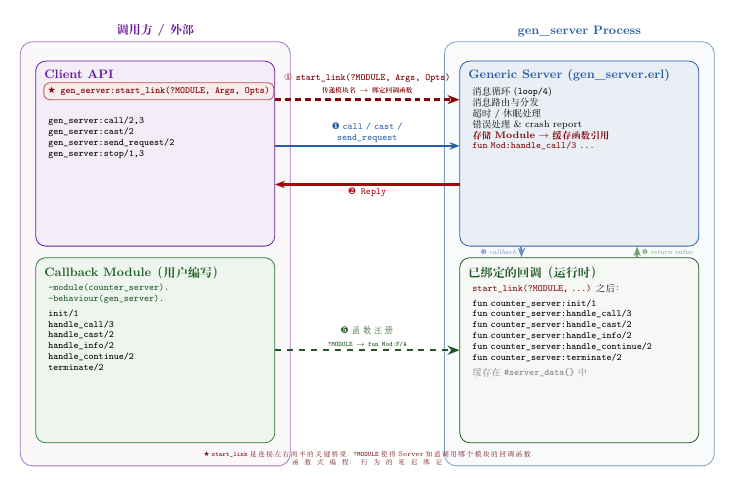
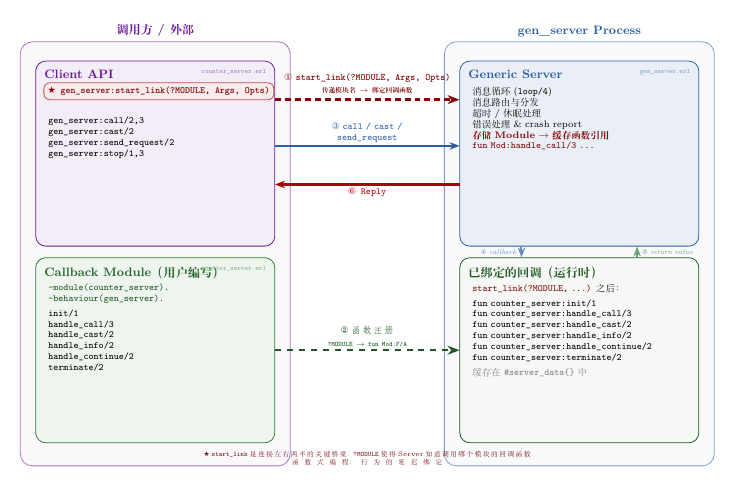
Before and after one commit to hzsunzixiang/bilibili_erlang, a LaTeX figure (gen_server_tutorial/doc/images/gen_server_architecture.tex): the whole page. Compiled offline with XeLaTeX; a missing font is replaced by an installed copy or a similar font.

Commit message:
feat: add filenames to quadrant titles, reorder arrows to follow logical time sequence
- Left-top (Client API) and left-bottom (Callback Module): labeled counter_server.erl
- Right-top (Generic Server): labeled gen_server.erl
- Arrow order: start_link -> register -> call -> callback -> return -> reply
- Updated notebox descriptions with startup/runtime phase grouping

```diff
--- a/gen_server_tutorial/doc/images/gen_server_architecture.tex
+++ b/gen_server_tutorial/doc/images/gen_server_architecture.tex
@@ -50,6 +50,7 @@
     \node[draw=erlpurple, fill=erlpurple!8, rounded corners=5pt,
           minimum width=6.2cm, minimum height=4.8cm, text width=5.8cm, align=left] (lt) at (-5.5, 2.3) {};
     \node[font=\small\bfseries\color{erlpurple}, anchor=north west] at ([xshift=3pt, yshift=-3pt]lt.north west) {Client API};
+    \node[font=\tiny\ttfamily\color{erlpurple!60}, anchor=north east] at ([xshift=-3pt, yshift=-3pt]lt.north east) {counter\_server.erl};
     % Highlight start_link with a special box
     \node[draw=erlred!70, fill=erlred!8, rounded corners=3pt,
           font=\scriptsize\ttfamily\bfseries, inner sep=3pt, anchor=north west]
@@ -66,6 +67,7 @@
     \node[draw=erlgreen, fill=erlgreen!8, rounded corners=5pt,
           minimum width=6.2cm, minimum height=4.8cm, text width=5.8cm, align=left] (lb) at (-5.5, -2.8) {};
     \node[font=\small\bfseries\color{erlgreen!80!black}, anchor=north west] at ([xshift=3pt, yshift=-3pt]lb.north west) {Callback Module（用户编写）};
+    \node[font=\tiny\ttfamily\color{erlgreen!60}, anchor=north east] at ([xshift=-3pt, yshift=-3pt]lb.north east) {counter\_server.erl};
     \node[font=\scriptsize\ttfamily, text width=5.4cm, align=left, anchor=north west] at ([xshift=6pt, yshift=-16pt]lb.north west) {
         \textcolor{erlgreen!70!black}{-module(counter\_server).}\\
         \textcolor{erlgreen!70!black}{-behaviour(gen\_server).}\\[3pt]
@@ -107,33 +110,37 @@
 
     % ==== Arrows ====
 
-    % Arrow 0 (★): start_link — the KEY arrow, from Client API top to Generic Server top
+    % ==== Phase 1: Startup ====
+
+    % Arrow ①: start_link — the KEY arrow, from Client API to Generic Server
     \draw[-{Stealth[length=6pt]}, ultra thick, erlred!80!black, line width=1.6pt, densely dashed]
         ([yshift=14mm]lt.east) -- node[above, font=\scriptsize\bfseries, align=center, text=erlred!80!black]
         {\ding{172} \texttt{start\_link(?MODULE, Args, Opts)}\\[1pt]
          \tiny 传递模块名 $\rightarrow$ 绑定回调函数} ([yshift=14mm]rt.west);
 
-    % Arrow 1: Client API -> Generic Server (call / cast / send_request)
-    \draw[-{Stealth[length=5pt]}, thick, erlblue, line width=1.2pt]
-        ([yshift=2mm]lt.east) -- node[api, above, align=center, text width=2.2cm] {\textcolor{erlblue}{\ding{182} call / cast /\\send\_request}} ([yshift=2mm]rt.west);
-
-    % Arrow 2: Generic Server -> Client API (Reply)
-    \draw[-{Stealth[length=5pt]}, thick, erlred, line width=1.2pt]
-        ([yshift=-8mm]rt.west) -- node[api, below] {\textcolor{erlred}{\ding{183} Reply}} ([yshift=-8mm]lt.east);
-
-    % Arrow 3: Generic Server -> Callback Module (callback invocation)
-    \draw[-{Stealth[length=5pt]}, thick, erlblue!70, line width=1pt]
-        ([xshift=-15mm]rt.south) -- node[left, font=\tiny\itshape, text=erlblue!70] {\ding{184} callback} ([xshift=-15mm]rb.north);
-
-    % Arrow 4: Callback Module -> Generic Server (return value)
-    \draw[-{Stealth[length=5pt]}, thick, erlgreen!70, line width=1pt]
-        ([xshift=15mm]rb.north) -- node[right, font=\tiny\itshape, text=erlgreen!70] {\ding{185} return value} ([xshift=15mm]rt.south);
-
-    % Arrow 5: Callback Module (source) -> Bound Callbacks (registered via ?MODULE)
+    % Arrow ②: Function registration — Callback source -> Bound Callbacks (via ?MODULE)
     \draw[-{Stealth[length=6pt]}, thick, erlgreen!70!black, line width=1.2pt, dashed]
         (lb.east) -- node[api, above, align=center, text width=3cm, text=erlgreen!70!black]
-        {\scriptsize\bfseries \ding{186} 函数注册\\[1pt]
+        {\scriptsize\bfseries \ding{173} 函数注册\\[1pt]
          \tiny \texttt{?MODULE} $\rightarrow$ \texttt{fun Mod:F/A}} (rb.west);
+
+    % ==== Phase 2: Runtime ====
+
+    % Arrow ③: Client API -> Generic Server (call / cast / send_request)
+    \draw[-{Stealth[length=5pt]}, thick, erlblue, line width=1.2pt]
+        ([yshift=2mm]lt.east) -- node[api, above, align=center, text width=2.2cm] {\textcolor{erlblue}{\ding{174} call / cast /\\send\_request}} ([yshift=2mm]rt.west);
+
+    % Arrow ④: Generic Server -> Bound Callbacks (callback invocation)
+    \draw[-{Stealth[length=5pt]}, thick, erlblue!70, line width=1pt]
+        ([xshift=-15mm]rt.south) -- node[left, font=\tiny\itshape, text=erlblue!70] {\ding{175} callback} ([xshift=-15mm]rb.north);
+
+    % Arrow ⑤: Bound Callbacks -> Generic Server (return value)
+    \draw[-{Stealth[length=5pt]}, thick, erlgreen!70, line width=1pt]
+        ([xshift=15mm]rb.north) -- node[right, font=\tiny\itshape, text=erlgreen!70] {\ding{176} return value} ([xshift=15mm]rt.south);
+
+    % Arrow ⑥: Generic Server -> Client API (Reply)
+    \draw[-{Stealth[length=5pt]}, thick, erlred, line width=1.2pt]
+        ([yshift=-8mm]rt.west) -- node[api, below] {\textcolor{erlred}{\ding{177} Reply}} ([yshift=-8mm]lt.east);
 
     % Bottom annotation
     \node[font=\tiny\color{erlred!70!black}, anchor=north, text width=10cm, align=center] at (0, -5.3)
```
Also changed, not shown: gen_server_tutorial/doc/gen_server_api_guide.tex (+7 -5 lines), gen_server_tutorial/doc/images/gen_server_architecture.tex (3 more changed lines).
